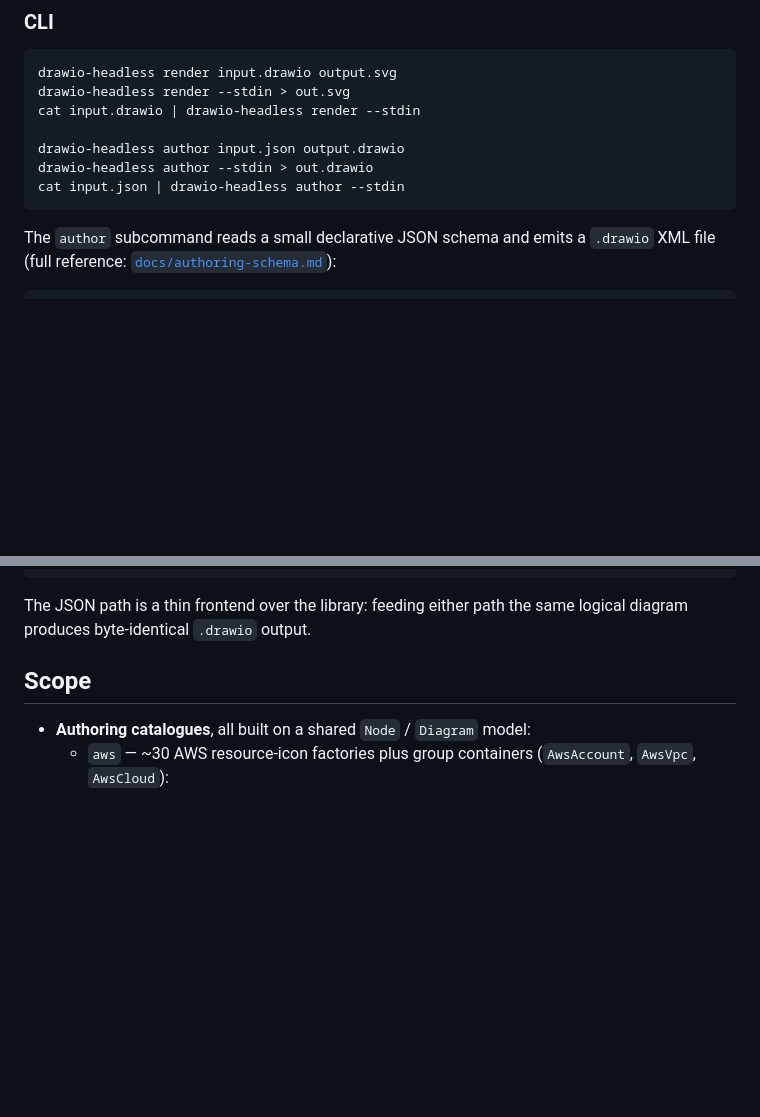
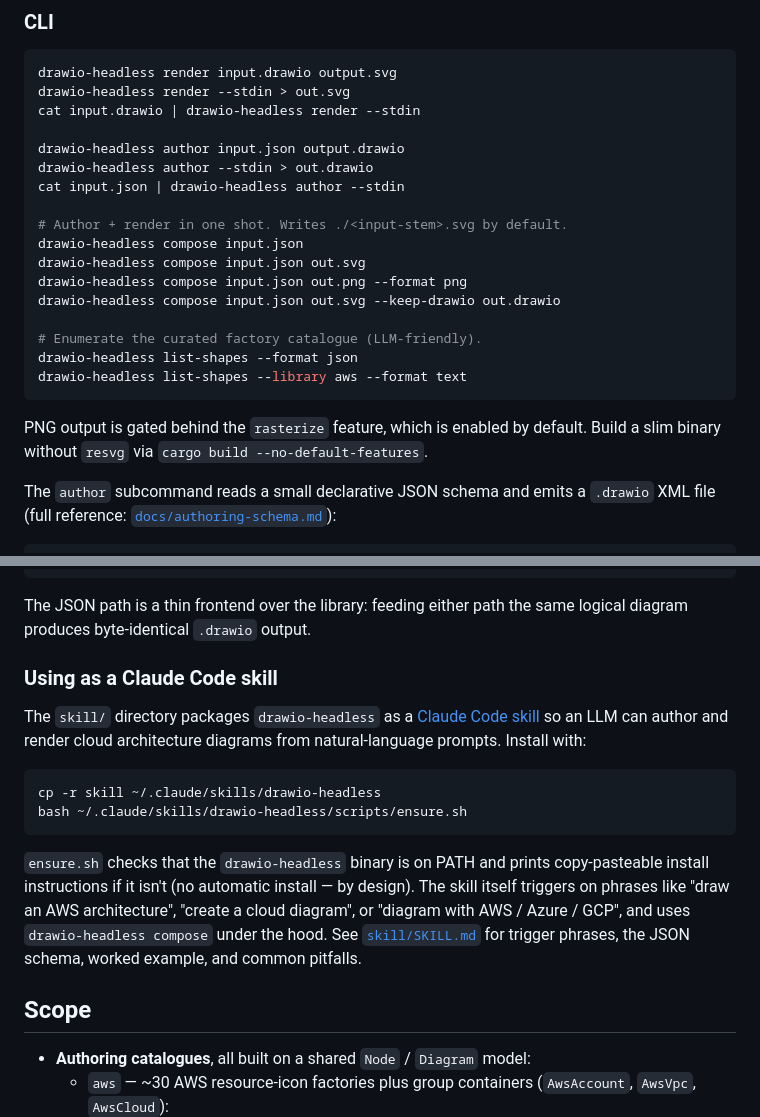
Before and after one commit to mvhenten/drawio-headless, a Markdown page: README.md, 2 parts joined by grey strips. Rendered like a GitHub page; blank space fills up the shorter version.

````diff
--- a/README.md
+++ b/README.md
@@ -66,7 +66,21 @@ cat input.drawio | drawio-headless render --stdin
 drawio-headless author input.json output.drawio
 drawio-headless author --stdin > out.drawio
 cat input.json | drawio-headless author --stdin
+
+# Author + render in one shot. Writes ./<input-stem>.svg by default.
+drawio-headless compose input.json
+drawio-headless compose input.json out.svg
+drawio-headless compose input.json out.png --format png
+drawio-headless compose input.json out.svg --keep-drawio out.drawio
+
+# Enumerate the curated factory catalogue (LLM-friendly).
+drawio-headless list-shapes --format json
+drawio-headless list-shapes --library aws --format text
 ```
+
+PNG output is gated behind the `rasterize` feature, which is enabled by
+default. Build a slim binary without `resvg` via
+`cargo build --no-default-features`.
 
 The `author` subcommand reads a small declarative JSON schema and emits a
 `.drawio` XML file (full reference: [`docs/authoring-schema.md`](docs/authoring-schema.md)):
@@ -84,6 +98,26 @@ The `author` subcommand reads a small declarative JSON schema and emits a
 
 The JSON path is a thin frontend over the library: feeding either path the
 same logical diagram produces byte-identical `.drawio` output.
+
+### Using as a Claude Code skill
+
+The `skill/` directory packages `drawio-headless` as a [Claude Code
+skill](https://docs.claude.com/en/docs/claude-code/skills) so an LLM can
+author and render cloud architecture diagrams from natural-language
+prompts. Install with:
+
+```sh
+cp -r skill ~/.claude/skills/drawio-headless
+bash ~/.claude/skills/drawio-headless/scripts/ensure.sh
+```
+
+`ensure.sh` checks that the `drawio-headless` binary is on PATH and
+prints copy-pasteable install instructions if it isn't (no automatic
+install — by design). The skill itself triggers on phrases like "draw an
+AWS architecture", "create a cloud diagram", or "diagram with AWS /
+Azure / GCP", and uses `drawio-headless compose` under the hood. See
+[`skill/SKILL.md`](skill/SKILL.md) for trigger phrases, the JSON
+schema, worked example, and common pitfalls.
 
 ## Scope
 
````
Also changed, not shown: docs/authoring-schema.md (+50 -9 lines), docs/design.md (+7 -0 lines).
